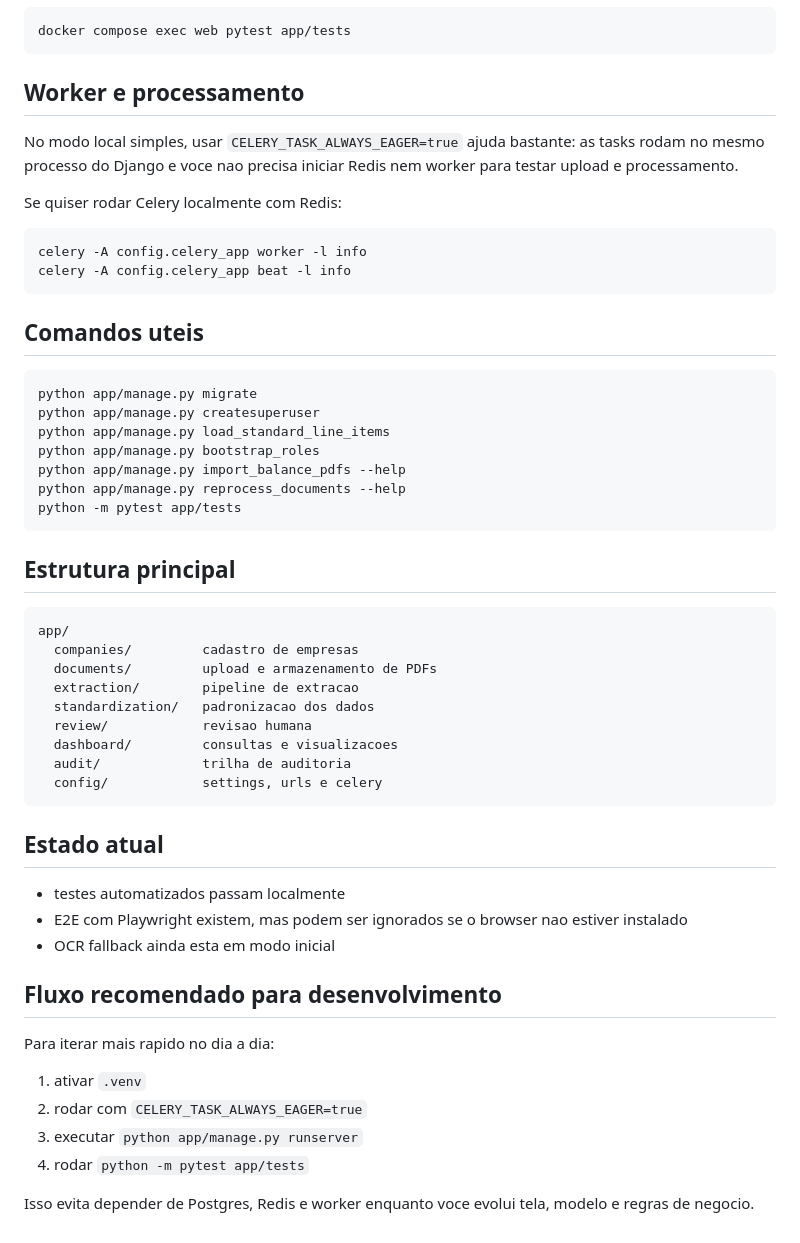
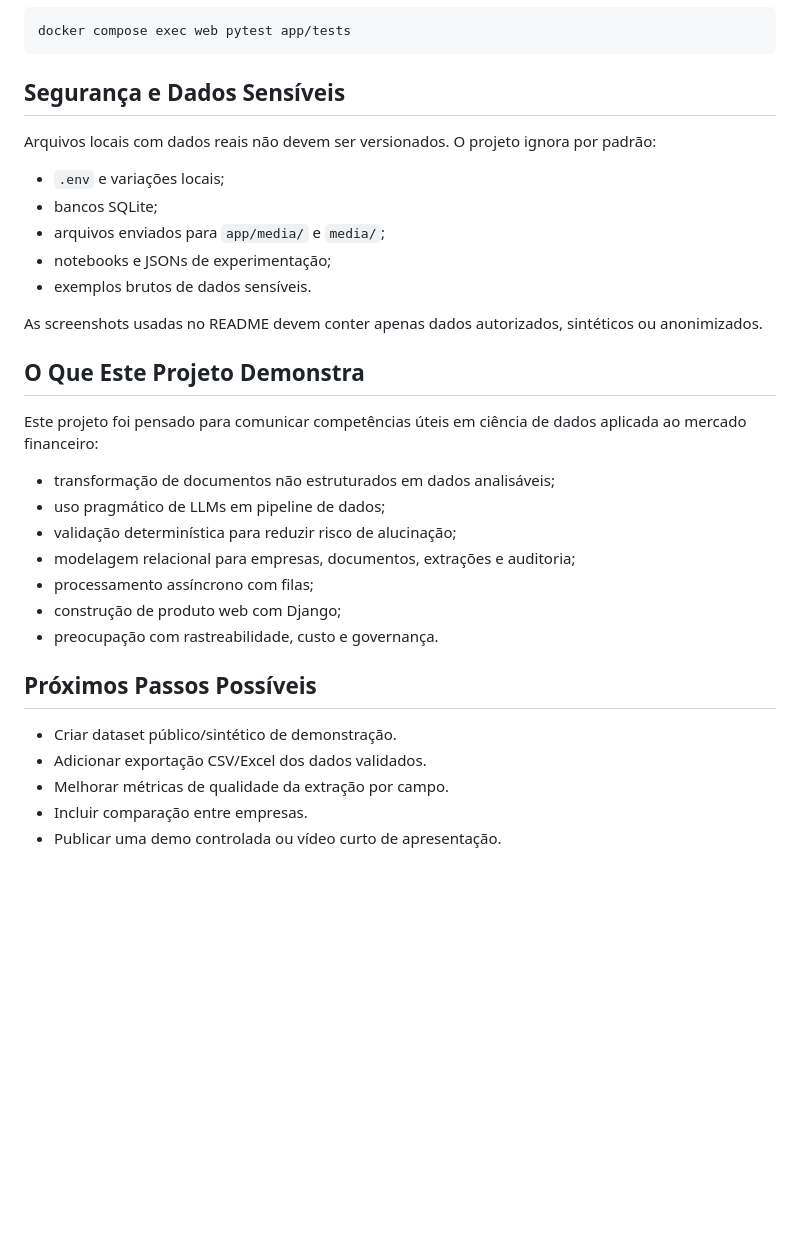
Before and after one commit to estaciolima/balanco_llm, a Markdown page: README.md, the part around one of its changes. Drawn GitHub-style; blank space fills up the shorter version.

````diff
--- a/README.md
+++ b/README.md
@@ -141,59 +270,37 @@ docker compose exec web python app/manage.py createsuperuser
 docker compose exec web pytest app/tests
 ```
 
-## Worker e processamento
+## Segurança e Dados Sensíveis
 
-No modo local simples, usar `CELERY_TASK_ALWAYS_EAGER=true` ajuda bastante:
-as tasks rodam no mesmo processo do Django e voce nao precisa iniciar Redis nem
-worker para testar upload e processamento.
+Arquivos locais com dados reais não devem ser versionados. O projeto ignora por
+padrão:
 
-Se quiser rodar Celery localmente com Redis:
+- `.env` e variações locais;
+- bancos SQLite;
+- arquivos enviados para `app/media/` e `media/`;
+- notebooks e JSONs de experimentação;
+- exemplos brutos de dados sensíveis.
 
-```powershell
-celery -A config.celery_app worker -l info
-celery -A config.celery_app beat -l info
-```
+As screenshots usadas no README devem conter apenas dados autorizados,
+sintéticos ou anonimizados.
 
-## Comandos uteis
+## O Que Este Projeto Demonstra
 
-```powershell
-python app/manage.py migrate
-python app/manage.py createsuperuser
-python app/manage.py load_standard_line_items
-python app/manage.py bootstrap_roles
-python app/manage.py import_balance_pdfs --help
-python app/manage.py reprocess_documents --help
-python -m pytest app/tests
-```
+Este projeto foi pensado para comunicar competências úteis em ciência de dados
+aplicada ao mercado financeiro:
 
-## Estrutura principal
+- transformação de documentos não estruturados em dados analisáveis;
+- uso pragmático de LLMs em pipeline de dados;
+- validação determinística para reduzir risco de alucinação;
+- modelagem relacional para empresas, documentos, extrações e auditoria;
+- processamento assíncrono com filas;
+- construção de produto web com Django;
+- preocupação com rastreabilidade, custo e governança.
 
-```text
-app/
-  companies/         cadastro de empresas
-  documents/         upload e armazenamento de PDFs
-  extraction/        pipeline de extracao
-  standardization/   padronizacao dos dados
-  review/            revisao humana
-  dashboard/         consultas e visualizacoes
-  audit/             trilha de auditoria
-  config/            settings, urls e celery
-```
+## Próximos Passos Possíveis
 
-## Estado atual
-
-- testes automatizados passam localmente
-- E2E com Playwright existem, mas podem ser ignorados se o browser nao estiver instalado
-- OCR fallback ainda esta em modo inicial
-
-## Fluxo recomendado para desenvolvimento
-
-Para iterar mais rapido no dia a dia:
-
-1. ativar `.venv`
-2. rodar com `CELERY_TASK_ALWAYS_EAGER=true`
-3. executar `python app/manage.py runserver`
-4. rodar `python -m pytest app/tests`
-
-Isso evita depender de Postgres, Redis e worker enquanto voce evolui tela,
-modelo e regras de negocio.
+- Criar dataset público/sintético de demonstração.
+- Adicionar exportação CSV/Excel dos dados validados.
+- Melhorar métricas de qualidade da extração por campo.
+- Incluir comparação entre empresas.
+- Publicar uma demo controlada ou vídeo curto de apresentação.
````
Also changed, not shown: other parts of README.md (+192 -63 lines), docs/screenshots/02-upload-documento.png (added), docs/screenshots/03-validacao-contabil.png (added), docs/screenshots/04-auditoria.png (added), 10 other files.
